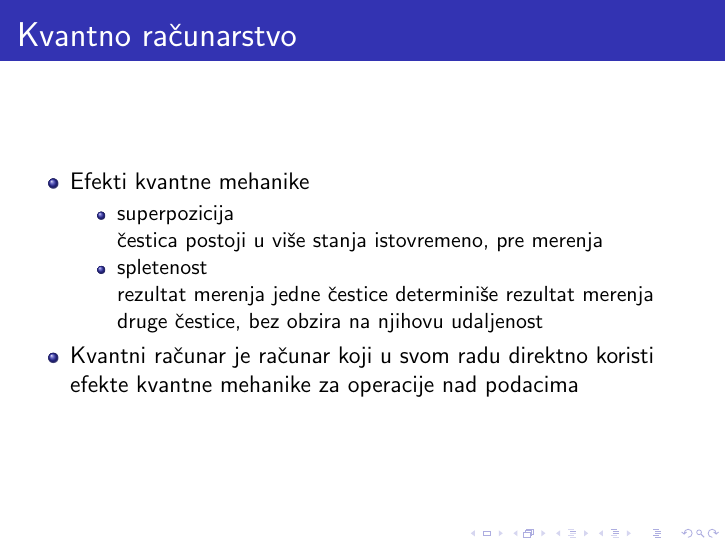
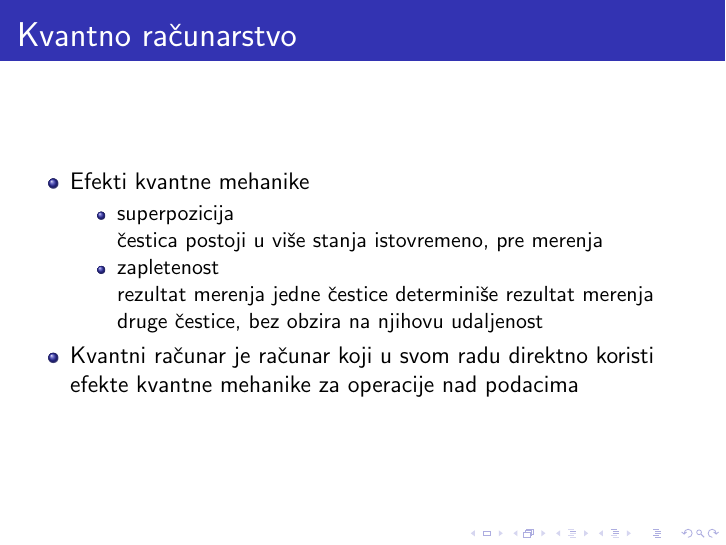
Before and after one commit to nsekularac/MSNR, LaTeX slides (prezentacija.tex): page 3 of 10. Compiled offline with pdfLaTeX.

Commit message:
Update prezentacija.tex

```diff
--- a/prezentacija.tex
+++ b/prezentacija.tex
@@ -87,7 +87,7 @@ Matematički fakultet \\ % Your institution for the title page
 	\begin{itemize}
     \item{superpozicija}\\
 	čestica postoji u više stanja istovremeno, pre merenja
-    \item{spletenost}\\
+    \item{zapletenost}\\
 	rezultat merenja jedne čestice determiniše rezultat merenja druge čestice, bez obzira na njihovu udaljenost
     \end{itemize}
 \item{Kvantni računar je računar koji u svom radu direktno koristi efekte kvantne mehanike za operacije nad podacima}
```
